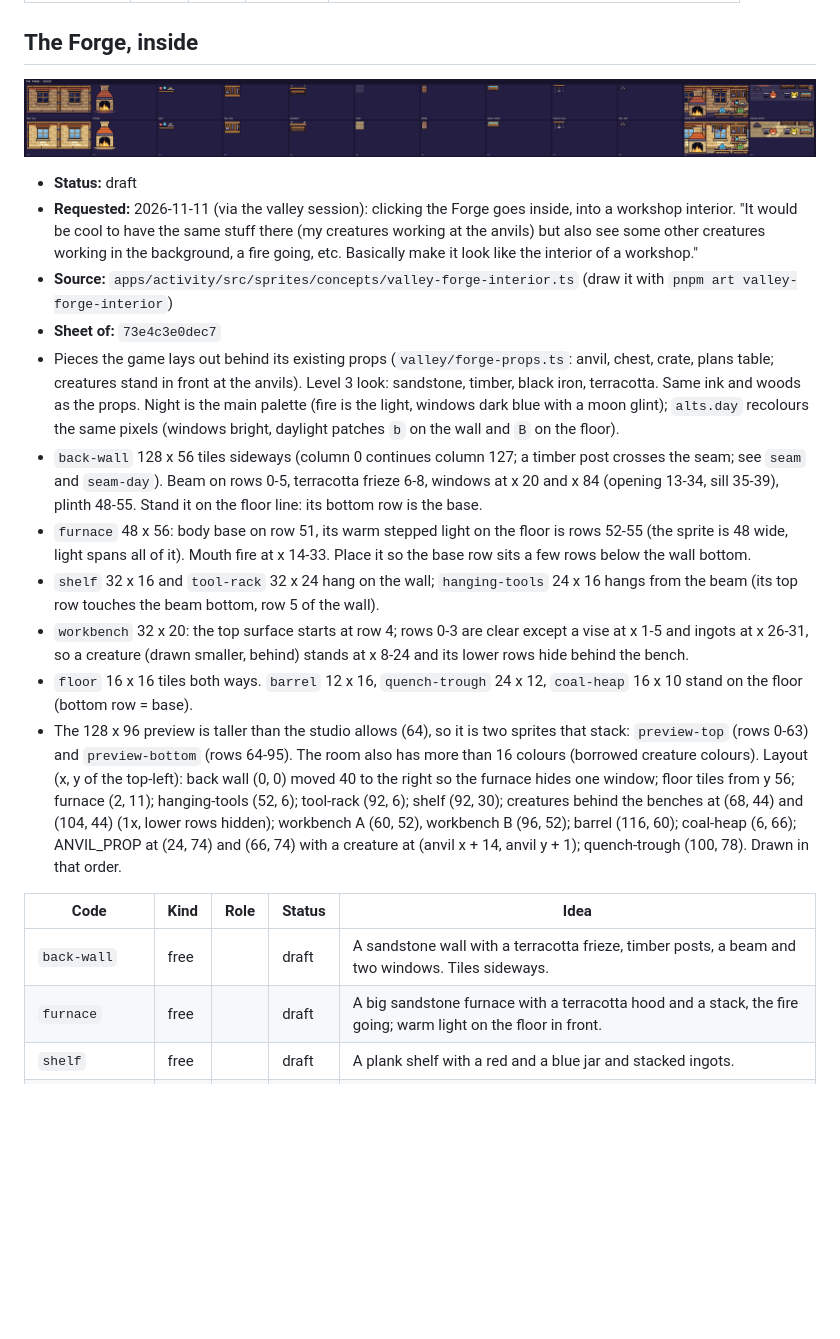
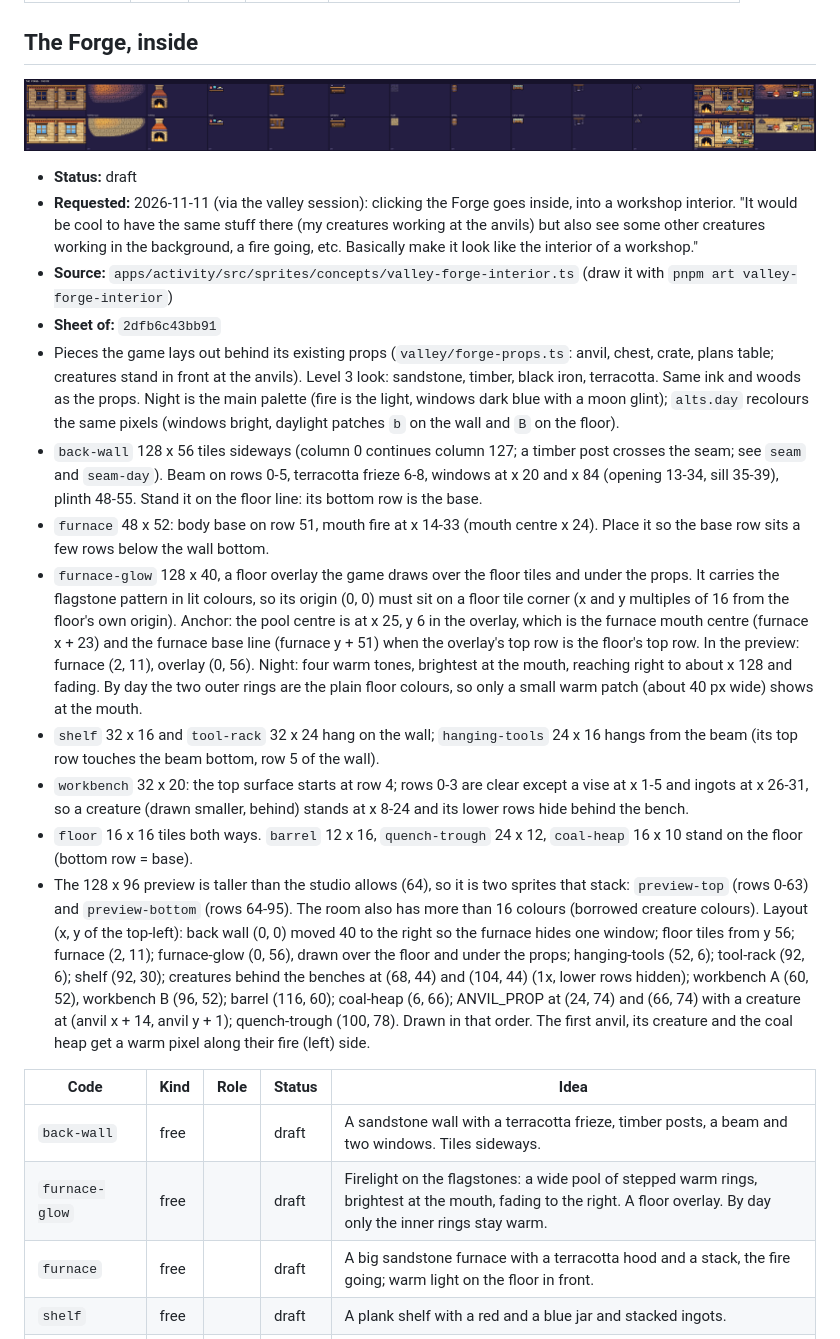
Before and after one commit to Misacorp/creatures, a Markdown page: docs/art/README.md, the part around one of its changes. Drawn GitHub-style; pictures changed too: docs/art/valley-forge-interior.png; blank space fills up the shorter version.

```diff
--- a/docs/art/README.md
+++ b/docs/art/README.md
@@ -105,18 +105,20 @@ Status: **liked** means Misa approved the look; **draft** means he has not said
 - **Status:** draft
 - **Requested:** 2026-11-11 (via the valley session): clicking the Forge goes inside, into a workshop interior. "It would be cool to have the same stuff there (my creatures working at the anvils) but also see some other creatures working in the background, a fire going, etc. Basically make it look like the interior of a workshop."
 - **Source:** `apps/activity/src/sprites/concepts/valley-forge-interior.ts` (draw it with `pnpm art valley-forge-interior`)
-- **Sheet of:** `73e4c3e0dec7`
+- **Sheet of:** `2dfb6c43bb91`
 - Pieces the game lays out behind its existing props (`valley/forge-props.ts`: anvil, chest, crate, plans table; creatures stand in front at the anvils). Level 3 look: sandstone, timber, black iron, terracotta. Same ink and woods as the props. Night is the main palette (fire is the light, windows dark blue with a moon glint); `alts.day` recolours the same pixels (windows bright, daylight patches `b` on the wall and `B` on the floor).
 - `back-wall` 128 x 56 tiles sideways (column 0 continues column 127; a timber post crosses the seam; see `seam` and `seam-day`). Beam on rows 0-5, terracotta frieze 6-8, windows at x 20 and x 84 (opening 13-34, sill 35-39), plinth 48-55. Stand it on the floor line: its bottom row is the base.
-- `furnace` 48 x 56: body base on row 51, its warm stepped light on the floor is rows 52-55 (the sprite is 48 wide, light spans all of it). Mouth fire at x 14-33. Place it so the base row sits a few rows below the wall bottom.
+- `furnace` 48 x 52: body base on row 51, mouth fire at x 14-33 (mouth centre x 24). Place it so the base row sits a few rows below the wall bottom.
+- `furnace-glow` 128 x 40, a floor overlay the game draws over the floor tiles and under the props. It carries the flagstone pattern in lit colours, so its origin (0, 0) must sit on a floor tile corner (x and y multiples of 16 from the floor's own origin). Anchor: the pool centre is at x 25, y 6 in the overlay, which is the furnace mouth centre (furnace x + 23) and the furnace base line (furnace y + 51) when the overlay's top row is the floor's top row. In the preview: furnace (2, 11), overlay (0, 56). Night: four warm tones, brightest at the mouth, reaching right to about x 128 and fading. By day the two outer rings are the plain floor colours, so only a small warm patch (about 40 px wide) shows at the mouth.
 - `shelf` 32 x 16 and `tool-rack` 32 x 24 hang on the wall; `hanging-tools` 24 x 16 hangs from the beam (its top row touches the beam bottom, row 5 of the wall).
 - `workbench` 32 x 20: the top surface starts at row 4; rows 0-3 are clear except a vise at x 1-5 and ingots at x 26-31, so a creature (drawn smaller, behind) stands at x 8-24 and its lower rows hide behind the bench.
 - `floor` 16 x 16 tiles both ways. `barrel` 12 x 16, `quench-trough` 24 x 12, `coal-heap` 16 x 10 stand on the floor (bottom row = base).
-- The 128 x 96 preview is taller than the studio allows (64), so it is two sprites that stack: `preview-top` (rows 0-63) and `preview-bottom` (rows 64-95). The room also has more than 16 colours (borrowed creature colours). Layout (x, y of the top-left): back wall (0, 0) moved 40 to the right so the furnace hides one window; floor tiles from y 56; furnace (2, 11); hanging-tools (52, 6); tool-rack (92, 6); shelf (92, 30); creatures behind the benches at (68, 44) and (104, 44) (1x, lower rows hidden); workbench A (60, 52), workbench B (96, 52); barrel (116, 60); coal-heap (6, 66); ANVIL_PROP at (24, 74) and (66, 74) with a creature at (anvil x + 14, anvil y + 1); quench-trough (100, 78). Drawn in that order.
+- The 128 x 96 preview is taller than the studio allows (64), so it is two sprites that stack: `preview-top` (rows 0-63) and `preview-bottom` (rows 64-95). The room also has more than 16 colours (borrowed creature colours). Layout (x, y of the top-left): back wall (0, 0) moved 40 to the right so the furnace hides one window; floor tiles from y 56; furnace (2, 11); furnace-glow (0, 56), drawn over the floor and under the props; hanging-tools (52, 6); tool-rack (92, 6); shelf (92, 30); creatures behind the benches at (68, 44) and (104, 44) (1x, lower rows hidden); workbench A (60, 52), workbench B (96, 52); barrel (116, 60); coal-heap (6, 66); ANVIL_PROP at (24, 74) and (66, 74) with a creature at (anvil x + 14, anvil y + 1); quench-trough (100, 78). Drawn in that order. The first anvil, its creature and the coal heap get a warm pixel along their fire (left) side.
 
 | Code | Kind | Role | Status | Idea |
 | --- | --- | --- | --- | --- |
 | `back-wall` | free |  | draft | A sandstone wall with a terracotta frieze, timber posts, a beam and two windows. Tiles sideways. |
+| `furnace-glow` | free |  | draft | Firelight on the flagstones: a wide pool of stepped warm rings, brightest at the mouth, fading to the right. A floor overlay. By day only the inner rings stay warm. |
 | `furnace` | free |  | draft | A big sandstone furnace with a terracotta hood and a stack, the fire going; warm light on the floor in front. |
 | `shelf` | free |  | draft | A plank shelf with a red and a blue jar and stacked ingots. |
 | `tool-rack` | free |  | draft | A timber rack with a hammer, tongs, a file and a small hammer. |
```
Also changed, not shown: other parts of docs/art/README.md (+1 -1 lines), 1 other file.
